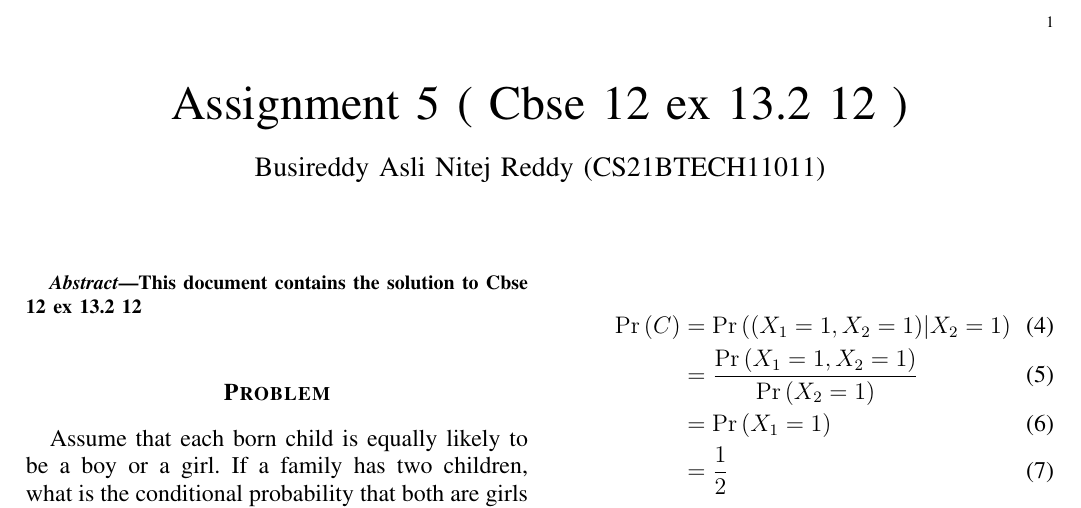
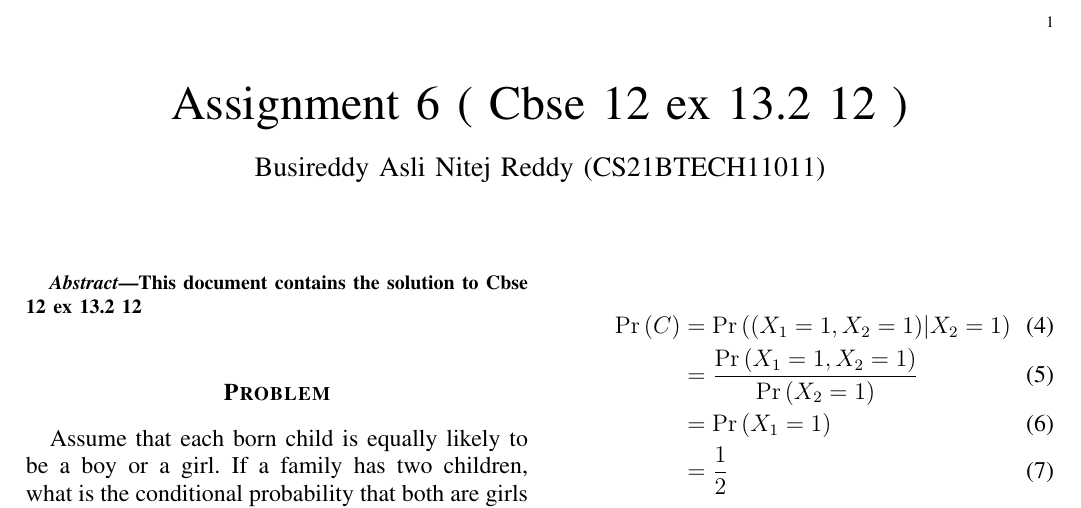
Before and after one commit to Killomanny/Assignments, a LaTeX problem sheet (Assignment-6/main.tex): part of the page, cut so that both start at the same text. Compiled offline with pdfLaTeX.

Commit message:
Update main.tex

```diff
--- a/Assignment-6/main.tex
+++ b/Assignment-6/main.tex
@@ -14,7 +14,7 @@
 
 
 
-\title{Assignment 5 ( Cbse 12 ex 13.2 12 )}
+\title{Assignment 6 ( Cbse 12 ex 13.2 12 )}
 \author{Busireddy Asli Nitej Reddy (CS21BTECH11011)}
 \date{}
 
```
